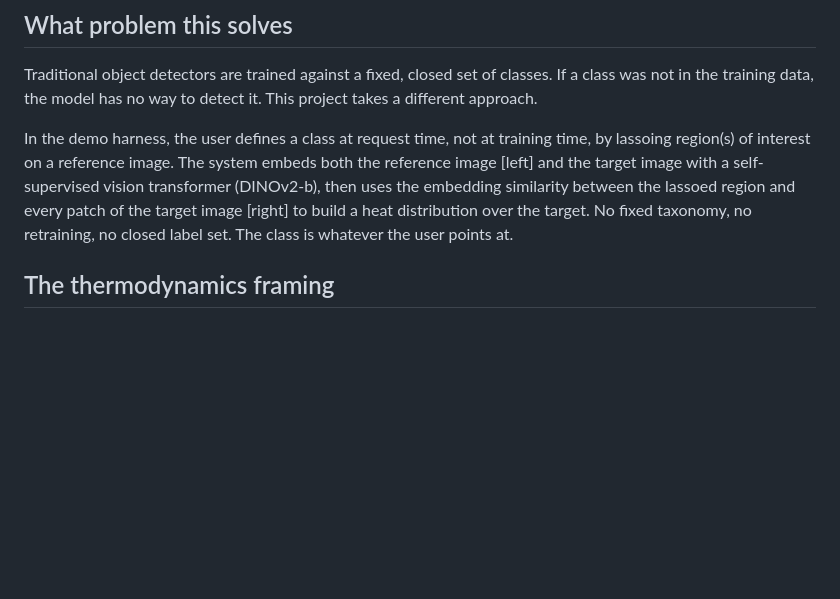
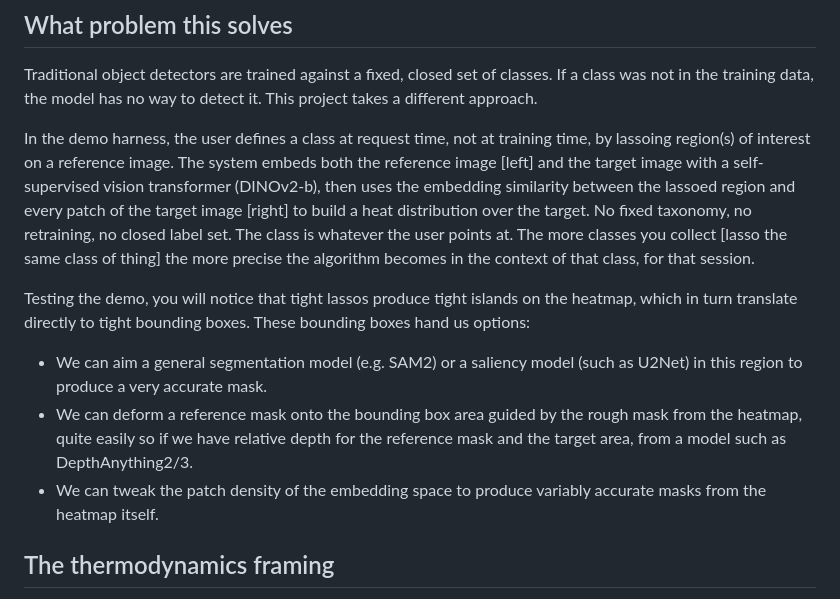
Before and after one commit to tutomiko/fireplace, a Markdown page: README.md, the part around the change. Drawn GitHub-style; blank space fills up the shorter version.

```diff
--- a/README.md
+++ b/README.md
@@ -14,7 +14,13 @@ Read the code before taking any of this on faith. The behavior described below i
 
 Traditional object detectors are trained against a fixed, closed set of classes. If a class was not in the training data, the model has no way to detect it. This project takes a different approach.
 
-In the demo harness, the user defines a class at request time, not at training time, by lassoing region(s) of interest on a reference image. The system embeds both the reference image [left] and the target image with a self-supervised vision transformer (DINOv2-b), then uses the embedding similarity between the lassoed region and every patch of the target image [right] to build a heat distribution over the target. No fixed taxonomy, no retraining, no closed label set. The class is whatever the user points at.
+In the demo harness, the user defines a class at request time, not at training time, by lassoing region(s) of interest on a reference image. The system embeds both the reference image [left] and the target image with a self-supervised vision transformer (DINOv2-b), then uses the embedding similarity between the lassoed region and every patch of the target image [right] to build a heat distribution over the target. No fixed taxonomy, no retraining, no closed label set. The class is whatever the user points at. The more classes you collect [lasso the same class of thing] the more precise the algorithm becomes in the context of that class, for that session.
+
+Testing the demo, you will notice that tight lassos produce tight islands on the heatmap, which in turn translate directly to tight bounding boxes. These bounding boxes hand us options:
+- We can aim a general segmentation model (e.g. SAM2) or a saliency model (such as U2Net) in this region to produce a very accurate mask.
+- We can deform a reference mask onto the bounding box area guided by the rough mask from the heatmap, quite easily so if we have relative depth for the reference mask and the target area, from a model such as DepthAnything2/3.
+- We can tweak the patch density of the embedding space to produce variably accurate masks from the heatmap itself.
+
 
 ## The thermodynamics framing
 
```
